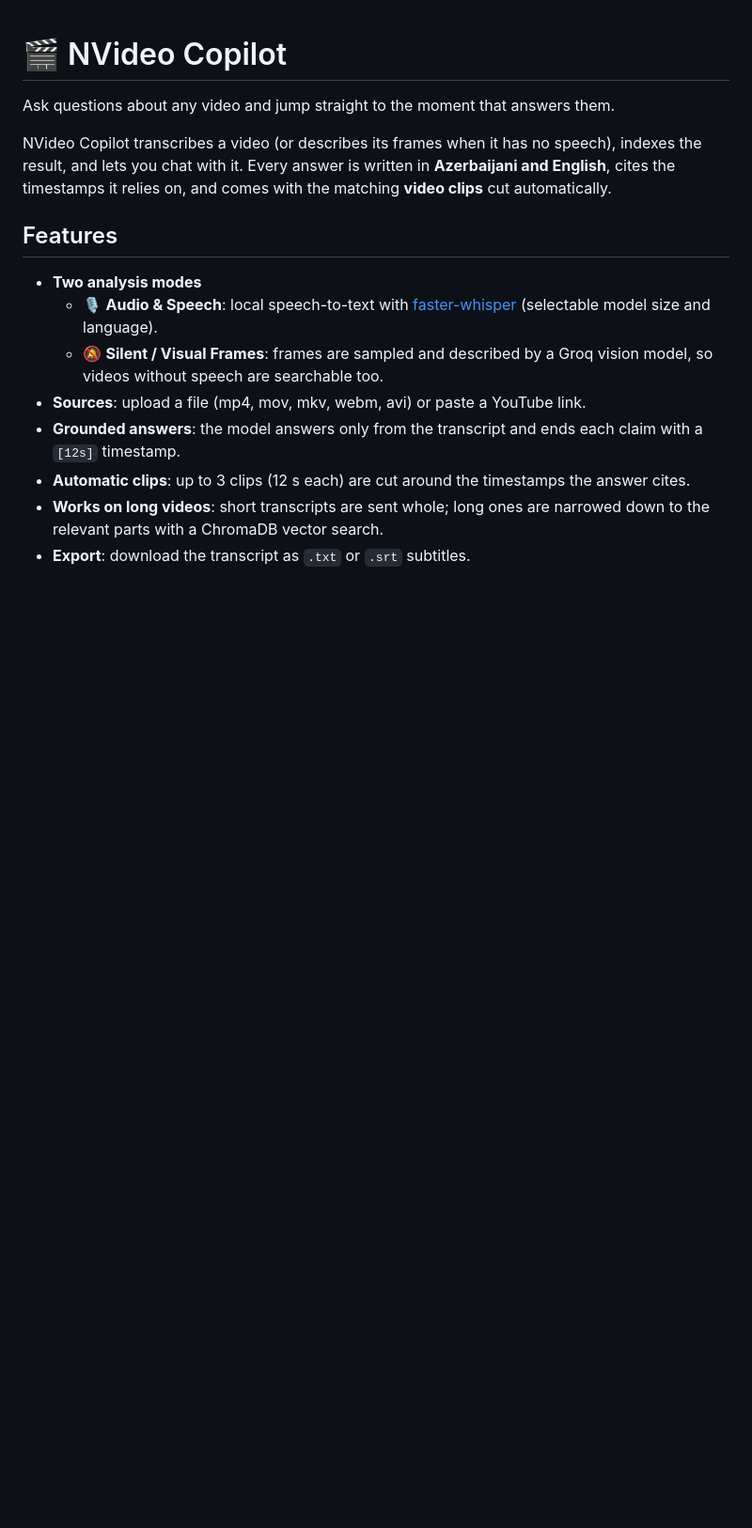
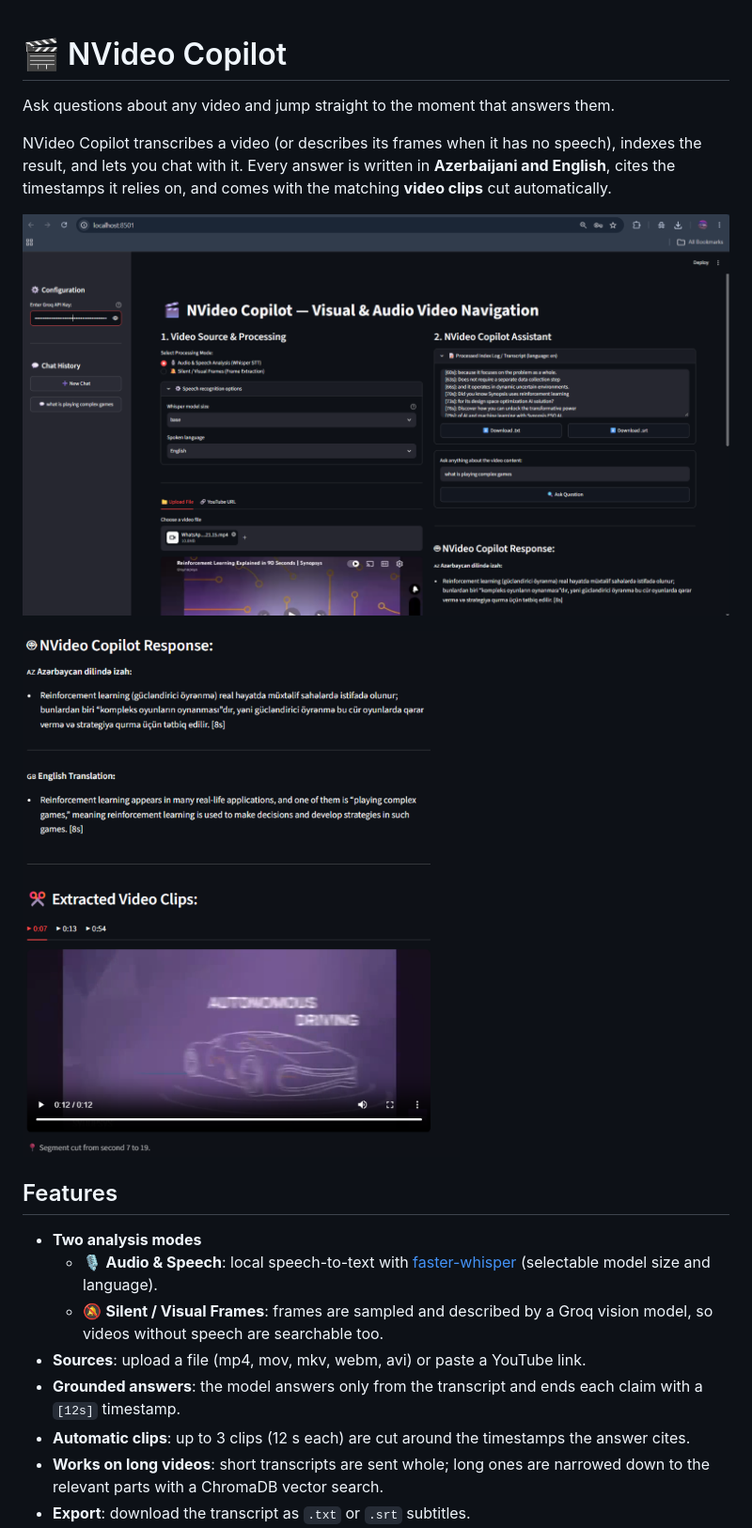
Before and after one commit to nihatrasulzada/NVideo-Copilot, a Markdown page: README.md, the part around the change. Shown at 94% size. Drawn GitHub-style; pictures changed too: docs/screenshot.png (added), docs/screenshot2.png (added); blank space fills up the shorter version.

Commit message:
Add screenshots to README

```diff
--- a/README.md
+++ b/README.md
@@ -3,6 +3,11 @@
 Ask questions about any video and jump straight to the moment that answers them.
 
 NVideo Copilot transcribes a video (or describes its frames when it has no speech), indexes the result, and lets you chat with it. Every answer is written in **Azerbaijani and English**, cites the timestamps it relies on, and comes with the matching **video clips** cut automatically.
+
+![NVideo Copilot screenshot](docs/screenshot.png)
+
+![NVideo Copilot answer and clips](docs/screenshot2.png)
+
 
 ## Features
 
```
